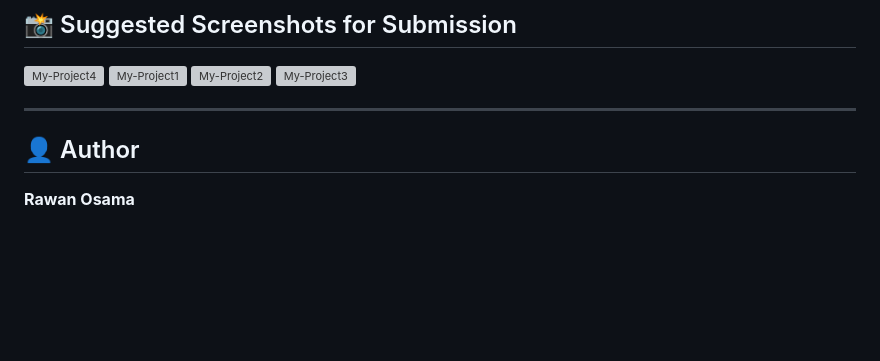
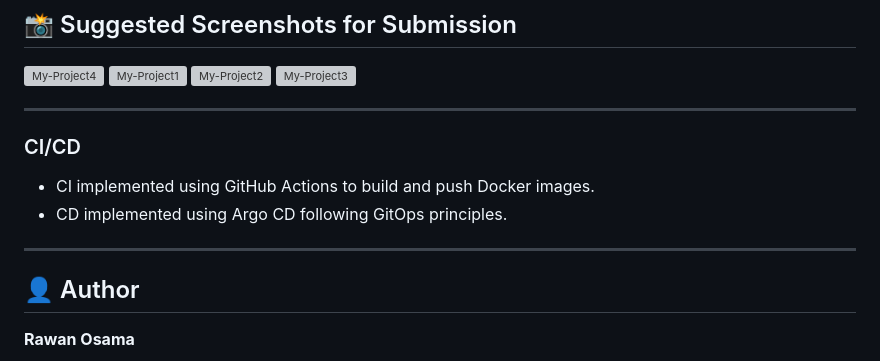
Before and after one commit to Rou3/Phishing-App, a Markdown page: README.md, the part around the change. Drawn GitHub-style; blank space fills up the shorter version; grey boxes are pictures that could not be loaded.

```diff
--- a/README.md
+++ b/README.md
@@ -173,6 +173,11 @@ SELECT * FROM creds;
 
 
 ---
+### CI/CD
+- CI implemented using GitHub Actions to build and push Docker images.
+- CD implemented using Argo CD following GitOps principles.
+
+---
 
 
 ## 👤 Author
```
